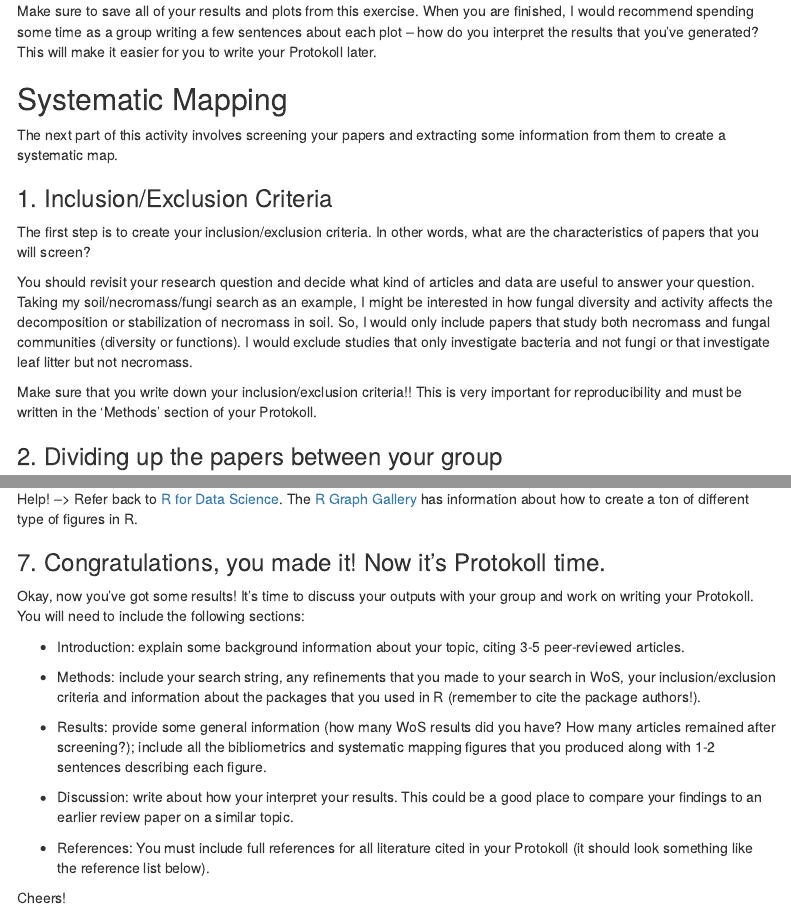
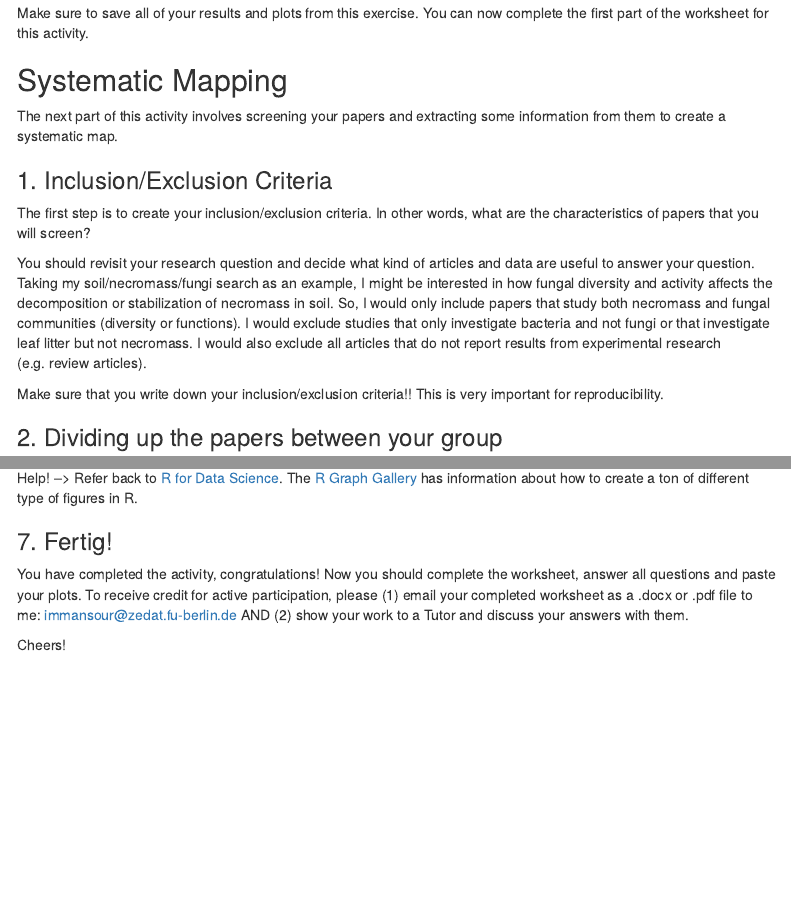
Before and after one commit to i-mansour/VM_biblio, an R Markdown document (Biblio.Rmd): the page in a window 1100 px wide, from 3980 px down before the commit and from 4030 px down after it, so that both start at the same text, and a second part further down, joined at a grey line. Rendered offline with R 4.5, knitr and Pandoc, with nearby package versions; some code elsewhere in the file could not run offline; menus at the side of the page are left out.

Commit message:
updates Jan 2023 v2

````diff
--- a/Biblio.Rmd
+++ b/Biblio.Rmd
@@ -172,6 +171,6 @@ threeFieldsPlot(M, fields=c("DE","AU","SC"),n=c(10,10,10))
 ```
 
-Make sure to save all of your results and plots from this exercise. When you are finished, I would recommend spending some time as a group writing a few sentences about each plot -- how do you interpret the results that you've generated? This will make it easier for you to write your Protokoll later.
+Make sure to save all of your results and plots from this exercise. You can now complete the first part of the worksheet for this activity.
 
 ## Systematic Mapping
 
@@ -181,9 +180,9 @@ The next part of this activity involves screening your papers and extracting som
 
 The first step is to create your inclusion/exclusion criteria. In other words, what are the characteristics of papers that you will screen?
 
-You should revisit your research question and decide what kind of articles and data are useful to answer your question. Taking my soil/necromass/fungi search as an example, I might be interested in how fungal diversity and activity affects the decomposition or stabilization of necromass in soil. So, I would only include papers that study both necromass and fungal communities (diversity or functions). I would exclude studies that only investigate bacteria and not fungi or that investigate leaf litter but not necromass.
+You should revisit your research question and decide what kind of articles and data are useful to answer your question. Taking my soil/necromass/fungi search as an example, I might be interested in how fungal diversity and activity affects the decomposition or stabilization of necromass in soil. So, I would only include papers that study both necromass and fungal communities (diversity or functions). I would exclude studies that only investigate bacteria and not fungi or that investigate leaf litter but not necromass. I would also exclude all articles that do not report results from experimental research (e.g. review articles).
 
-Make sure that you write down your inclusion/exclusion criteria!! This is very important for reproducibility and must be written in the 'Methods' section of your Protokoll.
+Make sure that you write down your inclusion/exclusion criteria!! This is very important for reproducibility.
 
 ### 2. Dividing up the papers between your group
 
@@ -269,19 +268,9 @@ If you like the color scheme, you can check out the [Wes Anderson palettes for R
 
 Help! --> Refer back to [R for Data Science](https://r4ds.had.co.nz/data-visualisation.html). The [R Graph Gallery](https://www.r-graph-gallery.com/index.html) has information about how to create a ton of different type of figures in R.
 
-### 7. Congratulations, you made it! Now it's Protokoll time.
+### 7. Fertig!
 
-Okay, now you've got some results! It's time to discuss your outputs with your group and work on writing your Protokoll. You will need to include the following sections:
-
-- Introduction: explain some background information about your topic, citing 3-5 peer-reviewed articles.
-
-- Methods: include your search string, any refinements that you made to your search in WoS, your inclusion/exclusion criteria and information about the packages that you used in R (remember to cite the package authors!).
-
-- Results: provide some general information (how many WoS results did you have? How many articles remained after screening?); include all the bibliometrics and systematic mapping figures that you produced along with 1-2 sentences describing each figure.
-
-- Discussion: write about how your interpret your results. This could be a good place to compare your findings to an earlier review paper on a similar topic.
-
-- References: You must include full references for all literature cited in your Protokoll (it should look something like the reference list below).
+You have completed the activity, congratulations! Now you should complete the worksheet, answer all questions and paste your plots. To receive credit for active participation, please (1) email your completed worksheet as a .docx or .pdf file to me: immansour@zedat.fu-berlin.de AND (2) show your work to a Tutor and discuss your answers with them.
 
 Cheers!
 
````
Also changed, not shown: Biblio.Rmd (11 more changed lines).
